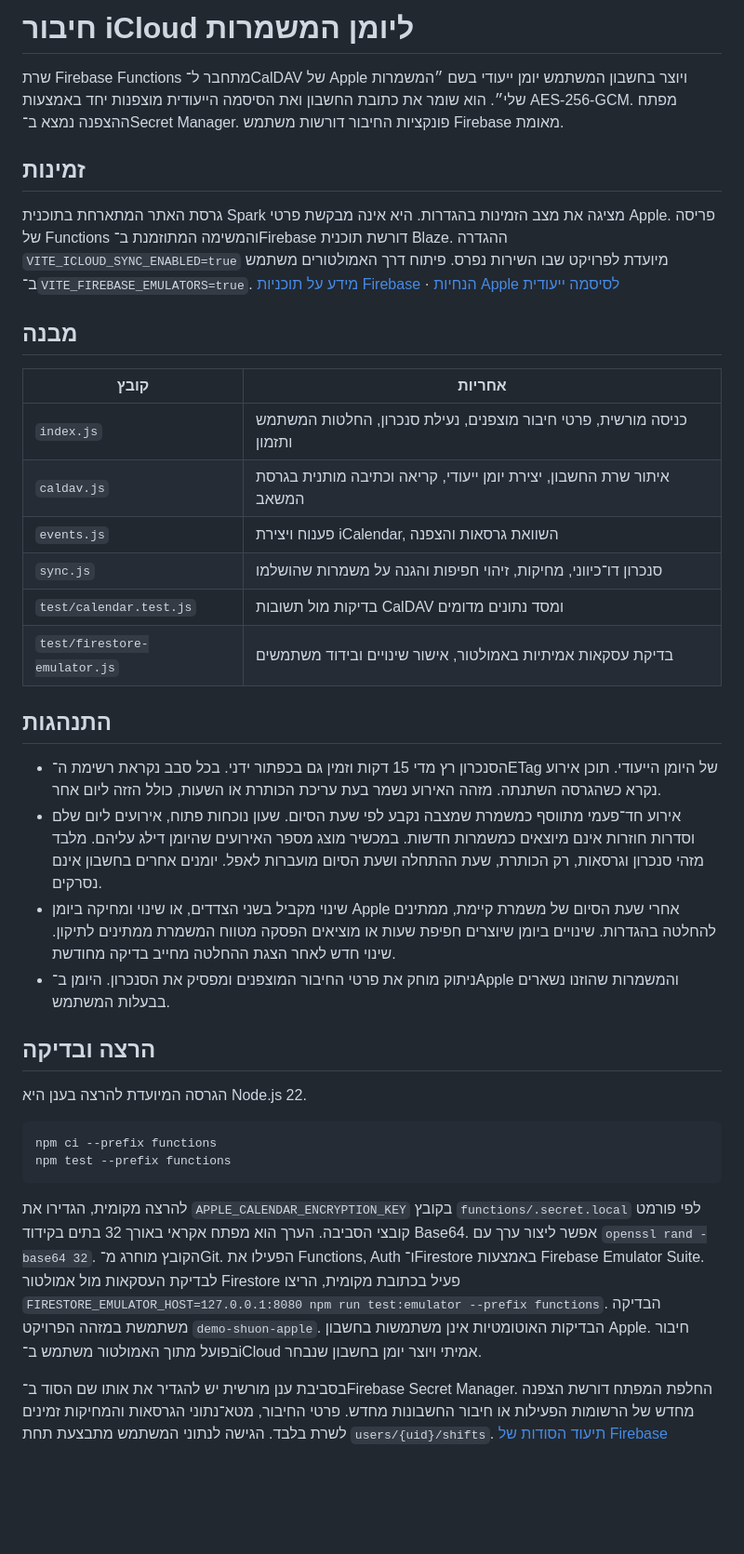
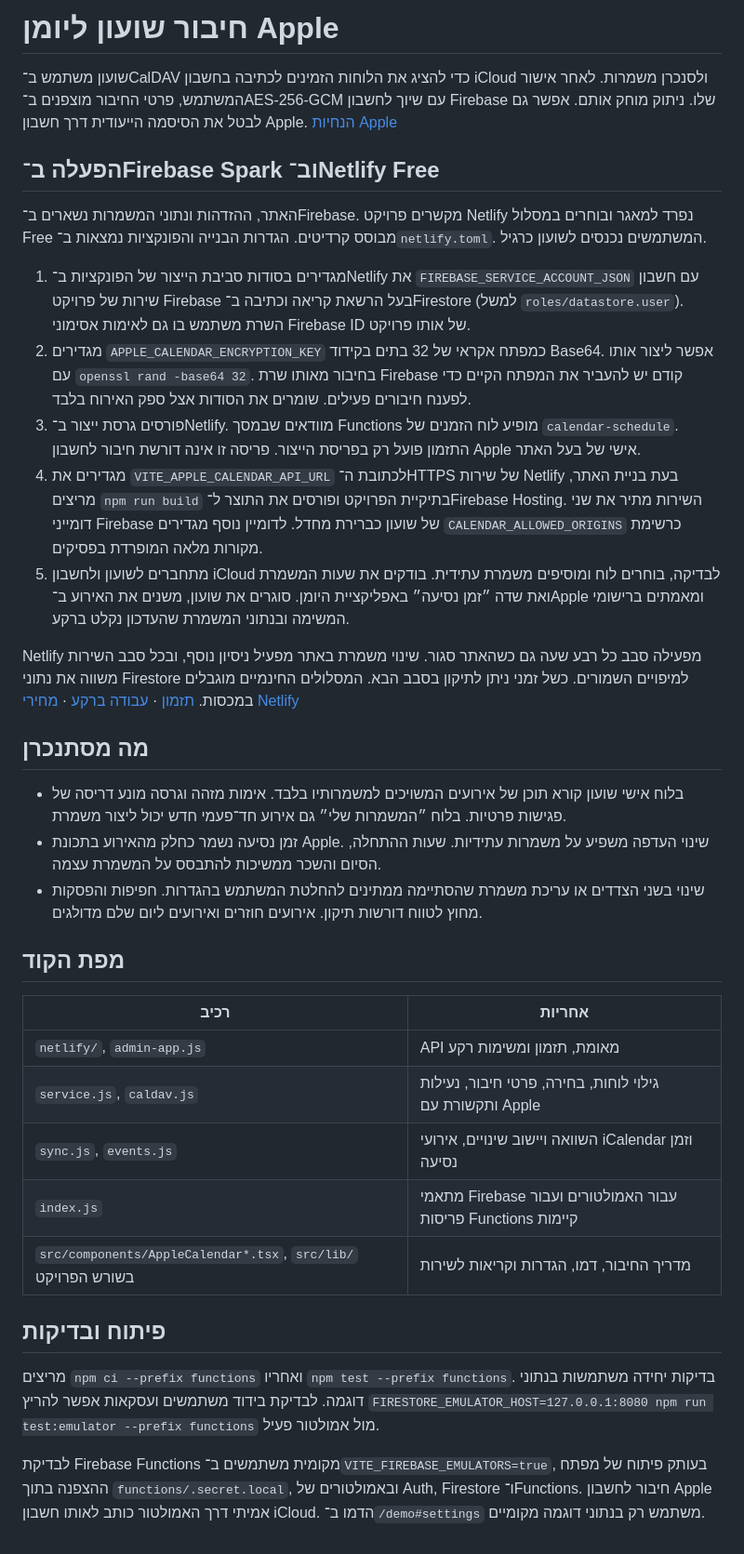
Before and after one commit to razmazlih/shuon, a Markdown page: functions/README.md, the part around the change. Shown at 93% size. Rendered like a GitHub page; blank space fills up the shorter version.

````diff
--- a/functions/README.md
+++ b/functions/README.md
@@ -1,38 +1,37 @@
-# חיבור iCloud ליומן המשמרות
+# חיבור שועון ליומן Apple
 
-שרת Firebase Functions מתחבר ל־CalDAV של Apple ויוצר בחשבון המשתמש יומן ייעודי בשם ״המשמרות שלי״. הוא שומר את כתובת החשבון ואת הסיסמה הייעודית מוצפנות יחד באמצעות AES-256-GCM. מפתח ההצפנה נמצא ב־Secret Manager. פונקציות החיבור דורשות משתמש Firebase מאומת.
+שועון משתמש ב־CalDAV כדי להציג את הלוחות הזמינים לכתיבה בחשבון iCloud ולסנכרן משמרות. לאחר אישור המשתמש, פרטי החיבור מוצפנים ב־AES-256-GCM עם שיוך לחשבון Firebase שלו. ניתוק מוחק אותם. אפשר גם לבטל את הסיסמה הייעודית דרך חשבון Apple. [הנחיות Apple](https://support.apple.com/he-il/102654)
 
-## זמינות
+## הפעלה ב־Firebase Spark וב־Netlify Free
 
-גרסת האתר המתארחת בתוכנית Spark מציגה את מצב הזמינות בהגדרות. היא אינה מבקשת פרטי Apple. פריסה של Functions והמשימה המתוזמנת ב־Firebase דורשת תוכנית Blaze. ההגדרה `VITE_ICLOUD_SYNC_ENABLED=true` מיועדת לפרויקט שבו השירות נפרס. פיתוח דרך האמולטורים משתמש ב־`VITE_FIREBASE_EMULATORS=true`. [מידע על תוכניות Firebase](https://firebase.google.com/docs/projects/billing/firebase-pricing-plans) · [הנחיות Apple לסיסמה ייעודית](https://support.apple.com/he-il/102654)
+האתר, ההזדהות ונתוני המשמרות נשארים ב־Firebase. מקשרים פרויקט Netlify נפרד למאגר ובוחרים במסלול Free מבוסס קרדיטים. הגדרות הבנייה והפונקציות נמצאות ב־`netlify.toml`. המשתמשים נכנסים לשועון כרגיל.
 
-## מבנה
+1. מגדירים בסודות סביבת הייצור של הפונקציות ב־Netlify את `FIREBASE_SERVICE_ACCOUNT_JSON` עם חשבון שירות של פרויקט Firebase בעל הרשאת קריאה וכתיבה ב־Firestore (למשל `roles/datastore.user`). השרת משתמש בו גם לאימות אסימוני Firebase ID של אותו פרויקט.
+2. מגדירים `APPLE_CALENDAR_ENCRYPTION_KEY` כמפתח אקראי של 32 בתים בקידוד Base64. אפשר ליצור אותו עם `openssl rand -base64 32`. בחיבור מאותו שרת Firebase קודם יש להעביר את המפתח הקיים כדי לפענח חיבורים פעילים. שומרים את הסודות אצל ספק האירוח בלבד.
+3. פורסים גרסת ייצור ב־Netlify. מוודאים שבמסך Functions מופיע לוח הזמנים של `calendar-schedule`. התזמון פועל רק בפריסת הייצור. פריסה זו אינה דורשת חיבור לחשבון Apple אישי של בעל האתר.
+4. מגדירים את `VITE_APPLE_CALENDAR_API_URL` לכתובת ה־HTTPS של שירות Netlify בעת בניית האתר, מריצים `npm run build` בתיקיית הפרויקט ופורסים את התוצר ל־Firebase Hosting. השירות מתיר את שני דומייני Firebase של שועון כברירת מחדל. לדומיין נוסף מגדירים `CALENDAR_ALLOWED_ORIGINS` כרשימת מקורות מלאה המופרדת בפסיקים.
+5. מתחברים לשועון ולחשבון iCloud לבדיקה, בוחרים לוח ומוסיפים משמרת עתידית. בודקים את שעות המשמרת ואת שדה ״זמן נסיעה״ באפליקציית היומן. סוגרים את שועון, משנים את האירוע ב־Apple ומאמתים ברישומי המשימה ובנתוני המשמרת שהעדכון נקלט ברקע.
 
-| קובץ | אחריות |
+Netlify מפעילה סבב כל רבע שעה גם כשהאתר סגור. שינוי משמרת באתר מפעיל ניסיון נוסף, ובכל סבב השירות משווה את נתוני Firestore למיפויים השמורים. כשל זמני ניתן לתיקון בסבב הבא. המסלולים החינמיים מוגבלים במכסות. [תזמון](https://docs.netlify.com/build/functions/scheduled-functions/) · [עבודה ברקע](https://docs.netlify.com/build/functions/background-functions/) · [מחירי Netlify](https://www.netlify.com/pricing/)
+
+## מה מסתנכרן
+
+- בלוח אישי שועון קורא תוכן של אירועים המשויכים למשמרותיו בלבד. אימות מזהה וגרסה מונע דריסה של פגישות פרטיות. בלוח ״המשמרות שלי״ גם אירוע חד־פעמי חדש יכול ליצור משמרת.
+- זמן נסיעה נשמר כחלק מהאירוע בתכונת Apple. שינוי העדפה משפיע על משמרות עתידיות. שעות ההתחלה, הסיום והשכר ממשיכות להתבסס על המשמרת עצמה.
+- שינוי בשני הצדדים או עריכת משמרת שהסתיימה ממתינים להחלטת המשתמש בהגדרות. חפיפות והפסקות מחוץ לטווח דורשות תיקון. אירועים חוזרים ואירועים ליום שלם מדולגים.
+
+## מפת הקוד
+
+| רכיב | אחריות |
 | --- | --- |
-| `index.js` | כניסה מורשית, פרטי חיבור מוצפנים, נעילת סנכרון, החלטות המשתמש ותזמון |
-| `caldav.js` | איתור שרת החשבון, יצירת יומן ייעודי, קריאה וכתיבה מותנית בגרסת המשאב |
-| `events.js` | פענוח ויצירת iCalendar, השוואת גרסאות והצפנה |
-| `sync.js` | סנכרון דו־כיווני, מחיקות, זיהוי חפיפות והגנה על משמרות שהושלמו |
-| `test/calendar.test.js` | בדיקות מול תשובות CalDAV ומסד נתונים מדומים |
-| `test/firestore-emulator.js` | בדיקת עסקאות אמיתיות באמולטור, אישור שינויים ובידוד משתמשים |
+| `netlify/`, `admin-app.js` | API מאומת, תזמון ומשימות רקע |
+| `service.js`, `caldav.js` | גילוי לוחות, בחירה, פרטי חיבור, נעילות ותקשורת עם Apple |
+| `sync.js`, `events.js` | השוואה ויישוב שינויים, אירועי iCalendar וזמן נסיעה |
+| `index.js` | מתאמי Firebase עבור האמולטורים ועבור פריסות Functions קיימות |
+| `src/components/AppleCalendar*.tsx`, `src/lib/` בשורש הפרויקט | מדריך החיבור, דמו, הגדרות וקריאות לשירות |
 
-## התנהגות
+## פיתוח ובדיקות
 
-- הסנכרון רץ מדי 15 דקות וזמין גם בכפתור ידני. בכל סבב נקראת רשימת ה־ETag של היומן הייעודי. תוכן אירוע נקרא כשהגרסה השתנתה. מזהה האירוע נשמר בעת עריכת הכותרת או השעות, כולל הזזה ליום אחר.
-- אירוע חד־פעמי מתווסף כמשמרת שמצבה נקבע לפי שעת הסיום. שעון נוכחות פתוח, אירועים ליום שלם וסדרות חוזרות אינם מיוצאים כמשמרות חדשות. במכשיר מוצג מספר האירועים שהיומן דילג עליהם. מלבד מזהי סנכרון וגרסאות, רק הכותרת, שעת ההתחלה ושעת הסיום מועברות לאפל. יומנים אחרים בחשבון אינם נסרקים.
-- שינוי מקביל בשני הצדדים, או שינוי ומחיקה ביומן Apple אחרי שעת הסיום של משמרת קיימת, ממתינים להחלטה בהגדרות. שינויים ביומן שיוצרים חפיפת שעות או מוציאים הפסקה מטווח המשמרת ממתינים לתיקון. שינוי חדש לאחר הצגת ההחלטה מחייב בדיקה מחודשת.
-- ניתוק מוחק את פרטי החיבור המוצפנים ומפסיק את הסנכרון. היומן ב־Apple והמשמרות שהוזנו נשארים בבעלות המשתמש.
+מריצים `npm ci --prefix functions` ואחריו `npm test --prefix functions`. בדיקות יחידה משתמשות בנתוני דוגמה. לבדיקת בידוד משתמשים ועסקאות אפשר להריץ `FIRESTORE_EMULATOR_HOST=127.0.0.1:8080 npm run test:emulator --prefix functions` מול אמולטור פעיל.
 
-## הרצה ובדיקה
-
-הגרסה המיועדת להרצה בענן היא Node.js 22.
-
-```sh
-npm ci --prefix functions
-npm test --prefix functions
-```
-
-להרצה מקומית, הגדירו את `APPLE_CALENDAR_ENCRYPTION_KEY` בקובץ `functions/.secret.local` לפי פורמט קובצי הסביבה. הערך הוא מפתח אקראי באורך 32 בתים בקידוד Base64. אפשר ליצור ערך עם `openssl rand -base64 32`. הקובץ מוחרג מ־Git. הפעילו את Functions, Auth ו־Firestore באמצעות Firebase Emulator Suite. לבדיקת העסקאות מול אמולטור Firestore פעיל בכתובת מקומית, הריצו `FIRESTORE_EMULATOR_HOST=127.0.0.1:8080 npm run test:emulator --prefix functions`. הבדיקה משתמשת במזהה הפרויקט `demo-shuon-apple`. הבדיקות האוטומטיות אינן משתמשות בחשבון Apple. חיבור בפועל מתוך האמולטור משתמש ב־iCloud אמיתי ויוצר יומן בחשבון שנבחר.
-
-בסביבת ענן מורשית יש להגדיר את אותו שם הסוד ב־Firebase Secret Manager. החלפת המפתח דורשת הצפנה מחדש של הרשומות הפעילות או חיבור החשבונות מחדש. פרטי החיבור, מטא־נתוני הגרסאות והמחיקות זמינים לשרת בלבד. הגישה לנתוני המשתמש מתבצעת תחת `users/{uid}/shifts`. [תיעוד הסודות של Firebase](https://firebase.google.com/docs/functions/config-env#secret_parameters)
+לבדיקת Firebase Functions מקומית משתמשים ב־`VITE_FIREBASE_EMULATORS=true`, בעותק פיתוח של מפתח ההצפנה בתוך `functions/.secret.local`, ובאמולטורים של Auth, Firestore ו־Functions. חיבור לחשבון Apple אמיתי דרך האמולטור כותב לאותו חשבון iCloud. הדמו ב־`/demo#settings` משתמש רק בנתוני דוגמה מקומיים.
````
Also changed, not shown: README.md (+5 -1 lines), docs/screenshots/apple-calendar-setup.png (added).
